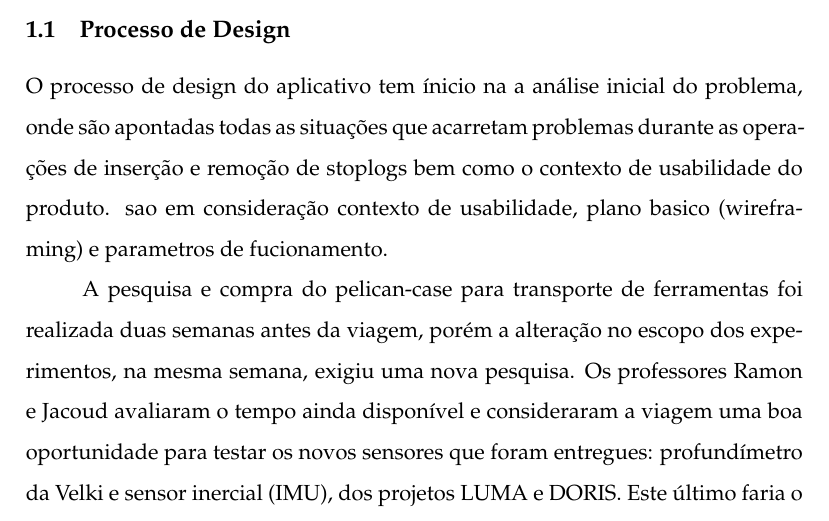
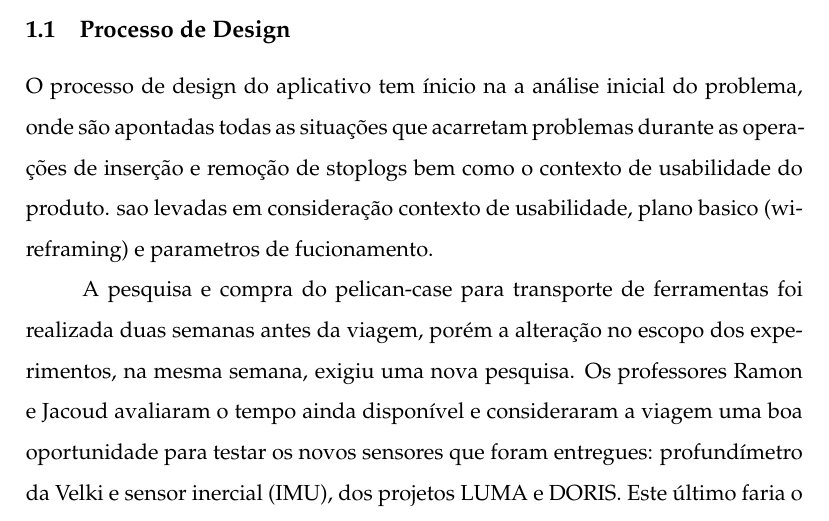
Before and after one commit to OpenLEAD/RosaInterface, a LaTeX document (master.tex, which reads 01_GeneralConsiderations.tex): part of page 3 of 21, cut so that both start at the same text. Compiled offline with pdfLaTeX.

Commit message:
voltei a versao inicial.

```diff
--- a/01_GeneralConsiderations.tex
+++ b/01_GeneralConsiderations.tex
@@ -9,7 +9,7 @@ aplicativo.
 O processo de design do aplicativo tem ínicio na a análise inicial do
 problema, onde são apontadas todas as situações que acarretam pro\-ble\-mas
 durante as opera\-ções de inserção e remoção de stoplogs bem como o contexto de
-usabilidade do produto. sao em consideração
+usabilidade do produto. sao levadas em consideração
 contexto de usabilidade, plano basico (wireframing) e parametros de fucionamento.
 
 
```
